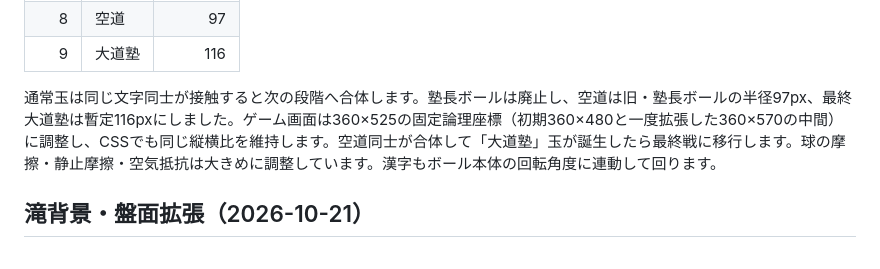
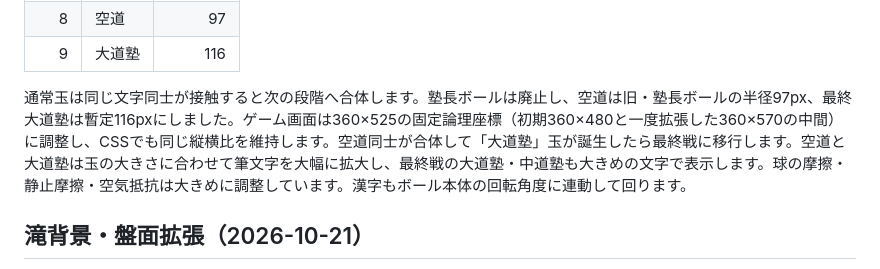
Before and after one commit to yr2610/ddj-game, a Markdown page: README.md, the part around the change. GitHub-like rendering.

Commit message:
空道・大道塾と最終戦大玉の筆文字拡大を仕様へ反映

```diff
--- a/README.md
+++ b/README.md
@@ -34,7 +34,7 @@
 | 8 | 空道 | 97 |
 | 9 | 大道塾 | 116 |
 
-通常玉は同じ文字同士が接触すると次の段階へ合体します。塾長ボールは廃止し、空道は旧・塾長ボールの半径97px、最終大道塾は暫定116pxにしました。ゲーム画面は360×525の固定論理座標（初期360×480と一度拡張した360×570の中間）に調整し、CSSでも同じ縦横比を維持します。空道同士が合体して「大道塾」玉が誕生したら最終戦に移行します。球の摩擦・静止摩擦・空気抵抗は大きめに調整しています。漢字もボール本体の回転角度に連動して回ります。
+通常玉は同じ文字同士が接触すると次の段階へ合体します。塾長ボールは廃止し、空道は旧・塾長ボールの半径97px、最終大道塾は暫定116pxにしました。ゲーム画面は360×525の固定論理座標（初期360×480と一度拡張した360×570の中間）に調整し、CSSでも同じ縦横比を維持します。空道同士が合体して「大道塾」玉が誕生したら最終戦に移行します。空道と大道塾は玉の大きさに合わせて筆文字を大幅に拡大し、最終戦の大道塾・中道塾も大きめの文字で表示します。球の摩擦・静止摩擦・空気抵抗は大きめに調整しています。漢字もボール本体の回転角度に連動して回ります。
 
 ## 滝背景・盤面拡張（2026-10-21）
 
```
